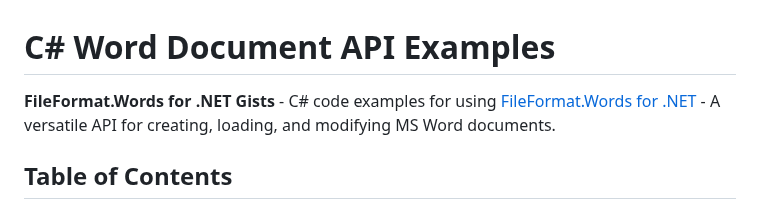
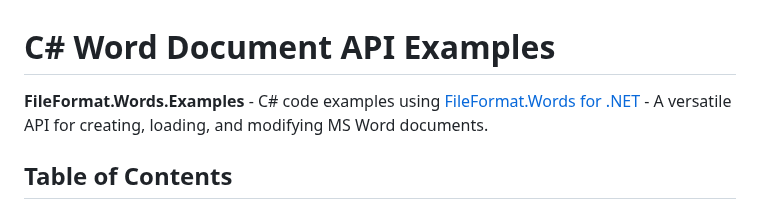
Before and after one commit to fileformat-words-gists/FileFormat.Words-for-.NET, a Markdown page: README.md, the part around the change. Drawn GitHub-style.

Commit message:
Update README.md - fix description

```diff
--- a/README.md
+++ b/README.md
@@ -1,6 +1,6 @@
 # C# Word Document API Examples
 
-**FileFormat.Words for .NET Gists** - C# code examples for using [FileFormat.Words for .NET](https://github.com/fileformat-words/FileFormat.Words-for-.NET) - A versatile API for creating, loading, and modifying MS Word documents.
+**FileFormat.Words.Examples** - C# code examples using [FileFormat.Words for .NET](https://github.com/fileformat-words/FileFormat.Words-for-.NET) - A versatile API for creating, loading, and modifying MS Word documents.
 
 ## Table of Contents
 - [Create Word Document Paragraphs in C#](#create-word-document-paragraphs-in-c) - Explore [gist](https://gist.github.com/fileformat-words-gists/0f5c7fa92216dec7c8b1b07f5a8060ea)
```
